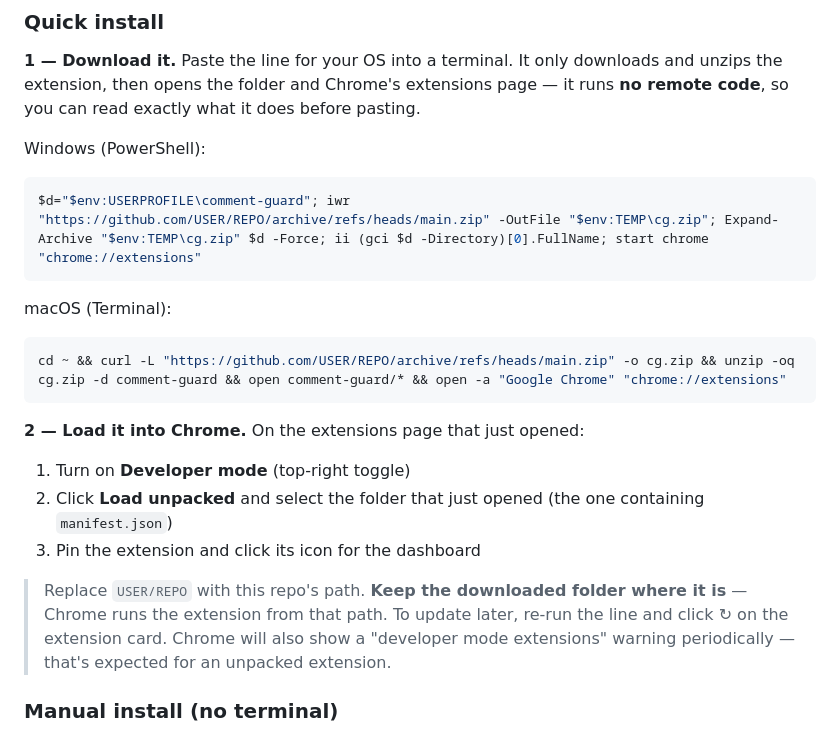
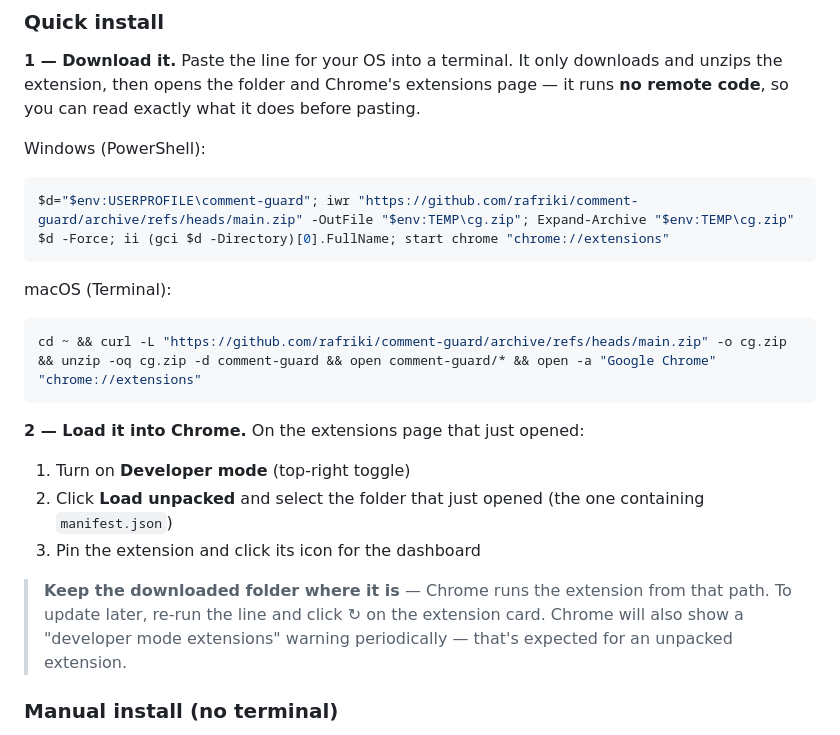
Before and after one commit to rafriki/comment-guard, a Markdown page: README.md, the part around the change. GitHub-like rendering.

Commit message:
Point install one-liners at rafriki/comment-guard
Co-Authored-By: Claude Opus 4.8 (1M context) <noreply@anthropic.com>

````diff
--- a/README.md
+++ b/README.md
@@ -69,13 +69,13 @@ can read exactly what it does before pasting.
 Windows (PowerShell):
 
 ```powershell
-$d="$env:USERPROFILE\comment-guard"; iwr "https://github.com/USER/REPO/archive/refs/heads/main.zip" -OutFile "$env:TEMP\cg.zip"; Expand-Archive "$env:TEMP\cg.zip" $d -Force; ii (gci $d -Directory)[0].FullName; start chrome "chrome://extensions"
+$d="$env:USERPROFILE\comment-guard"; iwr "https://github.com/rafriki/comment-guard/archive/refs/heads/main.zip" -OutFile "$env:TEMP\cg.zip"; Expand-Archive "$env:TEMP\cg.zip" $d -Force; ii (gci $d -Directory)[0].FullName; start chrome "chrome://extensions"
 ```
 
 macOS (Terminal):
 
 ```bash
-cd ~ && curl -L "https://github.com/USER/REPO/archive/refs/heads/main.zip" -o cg.zip && unzip -oq cg.zip -d comment-guard && open comment-guard/* && open -a "Google Chrome" "chrome://extensions"
+cd ~ && curl -L "https://github.com/rafriki/comment-guard/archive/refs/heads/main.zip" -o cg.zip && unzip -oq cg.zip -d comment-guard && open comment-guard/* && open -a "Google Chrome" "chrome://extensions"
 ```
 
 **2 — Load it into Chrome.** On the extensions page that just opened:
@@ -84,10 +84,9 @@ cd ~ && curl -L "https://github.com/USER/REPO/archive/refs/heads/main.zip" -o cg
 2. Click **Load unpacked** and select the folder that just opened (the one containing `manifest.json`)
 3. Pin the extension and click its icon for the dashboard
 
-> Replace `USER/REPO` with this repo's path. **Keep the downloaded folder where it is** — Chrome
-> runs the extension from that path. To update later, re-run the line and click ↻ on the extension
-> card. Chrome will also show a "developer mode extensions" warning periodically — that's expected
-> for an unpacked extension.
+> **Keep the downloaded folder where it is** — Chrome runs the extension from that path. To update
+> later, re-run the line and click ↻ on the extension card. Chrome will also show a "developer mode
+> extensions" warning periodically — that's expected for an unpacked extension.
 
 ### Manual install (no terminal)
 
````
